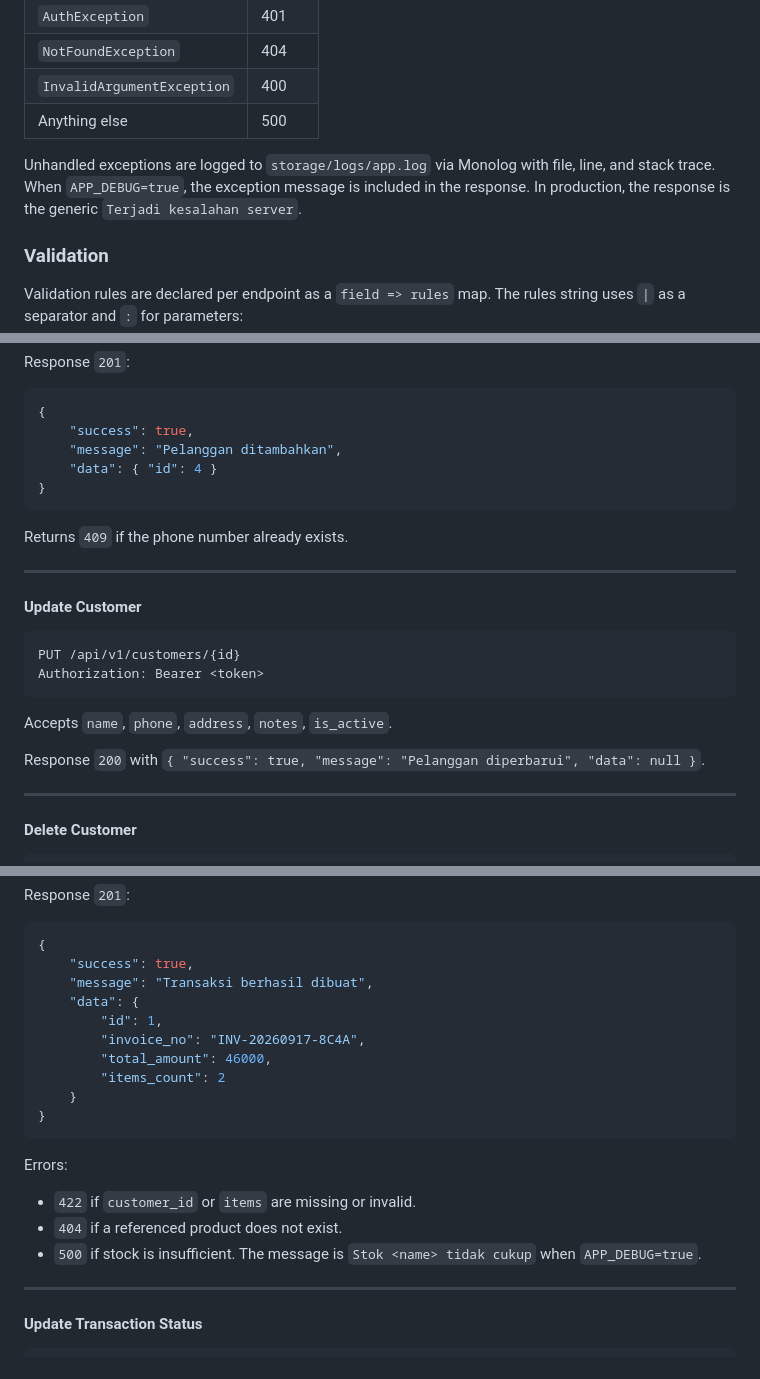
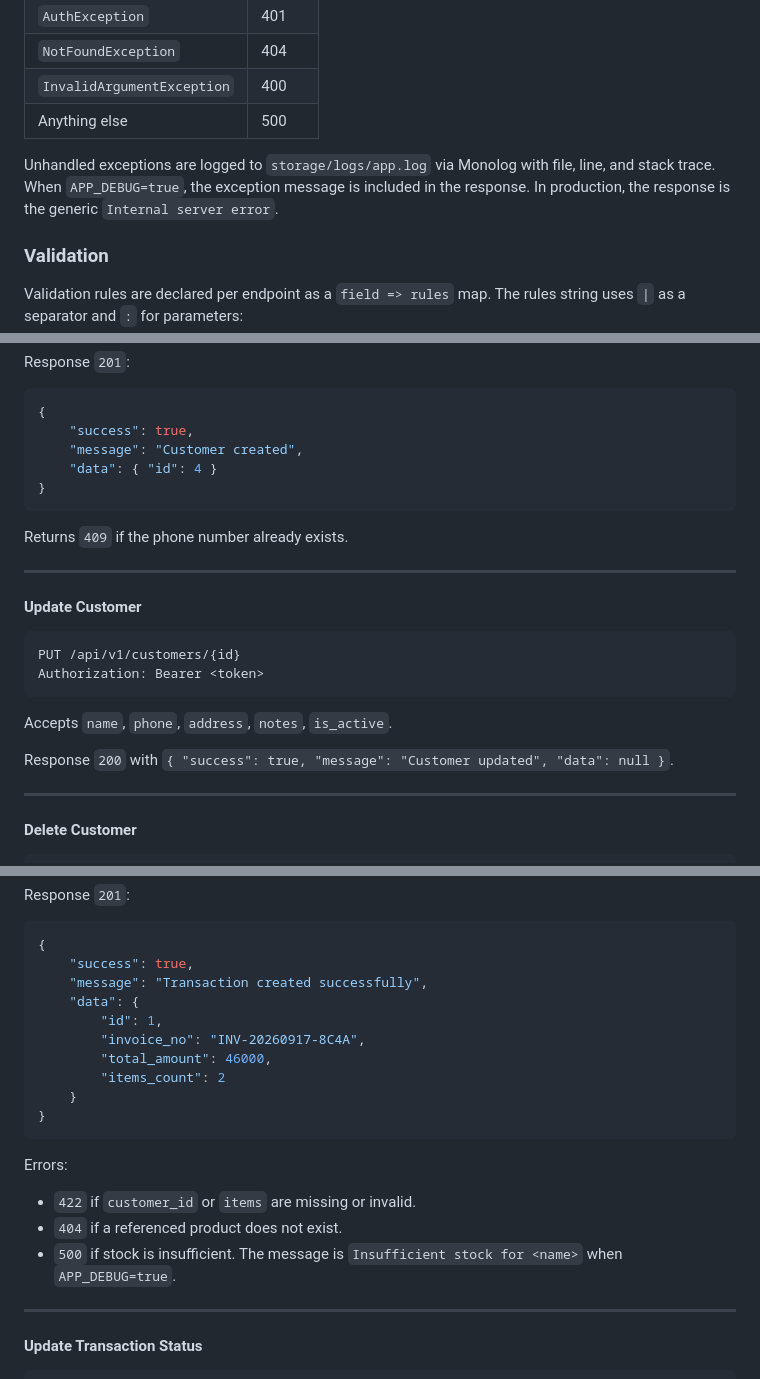
Before and after one commit to mroczect/pbl-trpl106-galonku, a Markdown page: backend/README.md, 3 parts joined by grey strips. Drawn GitHub-style.

Commit message:
docs(backend): translate messages to English
Replace Indonesian response message examples with English.
Update error message wording in documentation sections.

````diff
--- a/backend/README.md
+++ b/backend/README.md
@@ -401,7 +401,7 @@ Error:
 | `InvalidArgumentException` | 400    |
 | Anything else              | 500    |
 
-Unhandled exceptions are logged to `storage/logs/app.log` via Monolog with file, line, and stack trace. When `APP_DEBUG=true`, the exception message is included in the response. In production, the response is the generic `Terjadi kesalahan server`.
+Unhandled exceptions are logged to `storage/logs/app.log` via Monolog with file, line, and stack trace. When `APP_DEBUG=true`, the exception message is included in the response. In production, the response is the generic `Internal server error`.
 
 ### Validation
 
@@ -910,7 +910,7 @@ Response `201`:
 ```json
 {
 	"success": true,
-	"message": "Pelanggan ditambahkan",
+	"message": "Customer created",
 	"data": { "id": 4 }
 }
 ```
@@ -928,7 +928,7 @@ Authorization: Bearer <token>
 
 Accepts `name`, `phone`, `address`, `notes`, `is_active`.
 
-Response `200` with `{ "success": true, "message": "Pelanggan diperbarui", "data": null }`.
+Response `200` with `{ "success": true, "message": "Customer updated", "data": null }`.
 
 ---
 
@@ -1092,7 +1092,7 @@ Response `201`:
 ```json
 {
 	"success": true,
-	"message": "Transaksi berhasil dibuat",
+	"message": "Transaction created successfully",
 	"data": {
 		"id": 1,
 		"invoice_no": "INV-20260917-8C4A",
@@ -1106,7 +1106,7 @@ Errors:
 
 - `422` if `customer_id` or `items` are missing or invalid.
 - `404` if a referenced product does not exist.
-- `500` if stock is insufficient. The message is `Stok <name> tidak cukup` when `APP_DEBUG=true`.
+- `500` if stock is insufficient. The message is `Insufficient stock for <name>` when `APP_DEBUG=true`.
 
 ---
 
````
Also changed, not shown: other parts of backend/README.md (+11 -11 lines).
